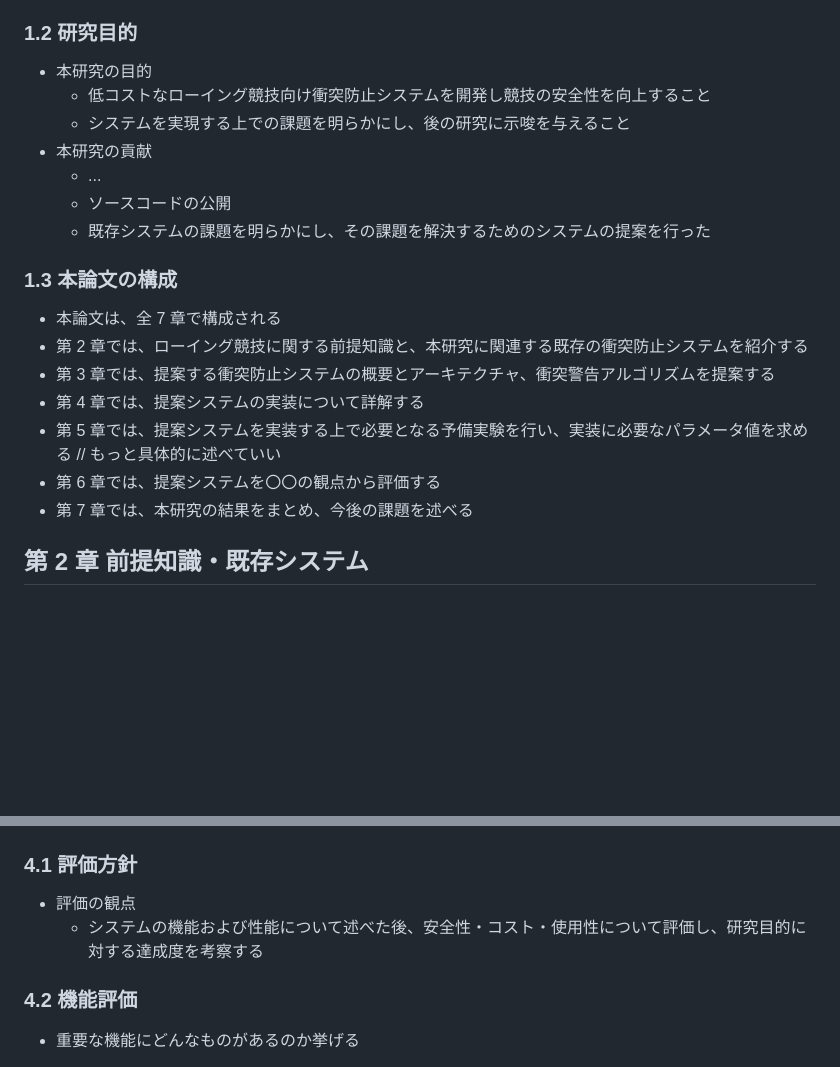
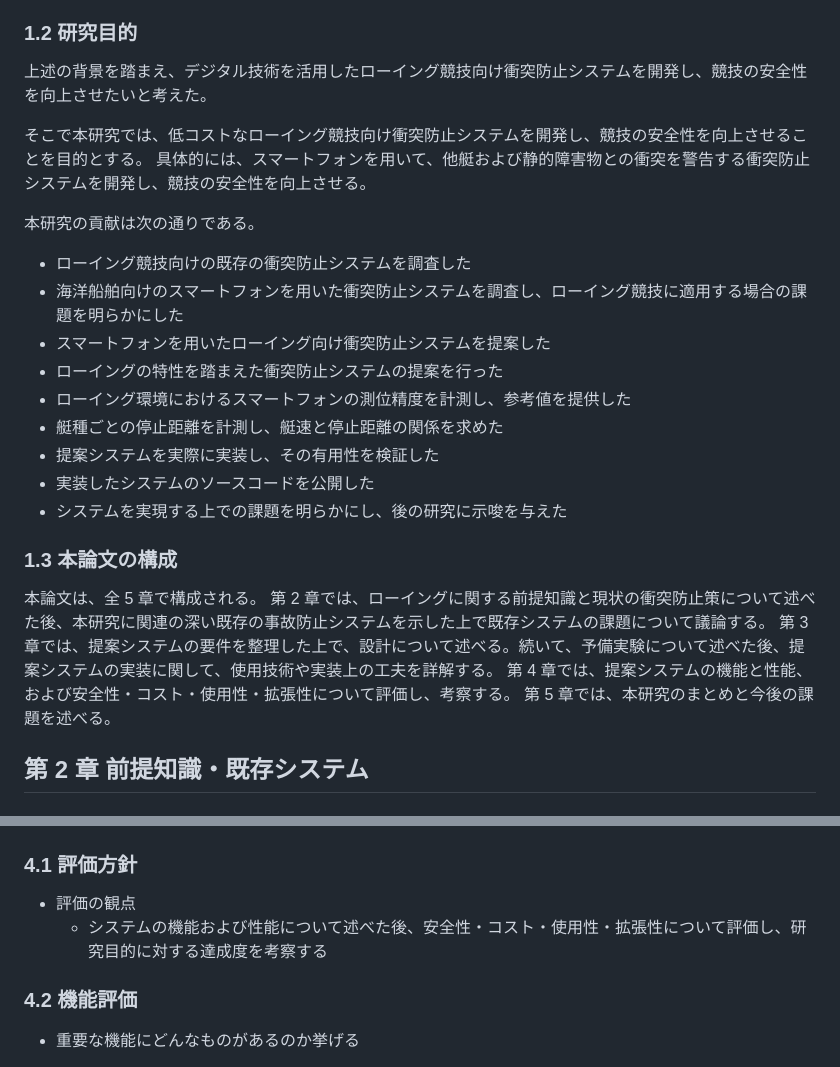
Before and after one commit to obashun22/master-graduation-thesis, a Markdown page: draft.md, 2 parts joined by grey strips. GitHub-like rendering; blank space fills up the shorter version.

Commit message:
Update 第1章執筆完了

```diff
--- a/draft.md
+++ b/draft.md
@@ -82,22 +84,32 @@
 ### 1.2 研究目的
 
-- 本研究の目的
-  - 低コストなローイング競技向け衝突防止システムを開発し競技の安全性を向上すること
-  - システムを実現する上での課題を明らかにし、後の研究に示唆を与えること
-- 本研究の貢献
-  - ...
-  - ソースコードの公開
-  - 既存システムの課題を明らかにし、その課題を解決するためのシステムの提案を行った
+上述の背景を踏まえ、デジタル技術を活用したローイング競技向け衝突防止システムを開発し、競技の安全性を向上させたいと考えた。
+
+そこで本研究では、低コストなローイング競技向け衝突防止システムを開発し、競技の安全性を向上させることを目的とする。
+具体的には、スマートフォンを用いて、他艇および静的障害物との衝突を警告する衝突防止システムを開発し、競技の安全性を向上させる。
+
+本研究の貢献は次の通りである。
+
+<!-- TODO: 貢献はどの程度まで貢献とするか要検討 -->
+<!-- MEMO: 他の研究を参考にして貢献を挙げる -->
+
+- ローイング競技向けの既存の衝突防止システムを調査した
+- 海洋船舶向けのスマートフォンを用いた衝突防止システムを調査し、ローイング競技に適用する場合の課題を明らかにした
+- スマートフォンを用いたローイング向け衝突防止システムを提案した
+- ローイングの特性を踏まえた衝突防止システムの提案を行った
+- ローイング環境におけるスマートフォンの測位精度を計測し、参考値を提供した
+- 艇種ごとの停止距離を計測し、艇速と停止距離の関係を求めた
+- 提案システムを実際に実装し、その有用性を検証した
+- 実装したシステムのソースコードを公開した
+- システムを実現する上での課題を明らかにし、後の研究に示唆を与えた
 
 ### 1.3 本論文の構成
 
-- 本論文は、全 7 章で構成される
-- 第 2 章では、ローイング競技に関する前提知識と、本研究に関連する既存の衝突防止システムを紹介する
-- 第 3 章では、提案する衝突防止システムの概要とアーキテクチャ、衝突警告アルゴリズムを提案する
-- 第 4 章では、提案システムの実装について詳解する
-- 第 5 章では、提案システムを実装する上で必要となる予備実験を行い、実装に必要なパラメータ値を求める // もっと具体的に述べていい
-- 第 6 章では、提案システムを〇〇の観点から評価する
-- 第 7 章では、本研究の結果をまとめ、今後の課題を述べる
+本論文は、全 5 章で構成される。
+第 2 章では、ローイングに関する前提知識と現状の衝突防止策について述べた後、本研究に関連の深い既存の事故防止システムを示した上で既存システムの課題について議論する。
+第 3 章では、提案システムの要件を整理した上で、設計について述べる。続いて、予備実験について述べた後、提案システムの実装に関して、使用技術や実装上の工夫を詳解する。
+第 4 章では、提案システムの機能と性能、および安全性・コスト・使用性・拡張性について評価し、考察する。
+第 5 章では、本研究のまとめと今後の課題を述べる。
 
 ## 第 2 章 前提知識・既存システム
 
@@ -560,7 +572,7 @@
 ### 4.1 評価方針
 
 - 評価の観点
-  - システムの機能および性能について述べた後、安全性・コスト・使用性について評価し、研究目的に対する達成度を考察する
+  - システムの機能および性能について述べた後、安全性・コスト・使用性・拡張性について評価し、研究目的に対する達成度を考察する
 
 ### 4.2 機能評価
 
```
Also changed, not shown: other parts of draft.md (+2 -0 lines).
